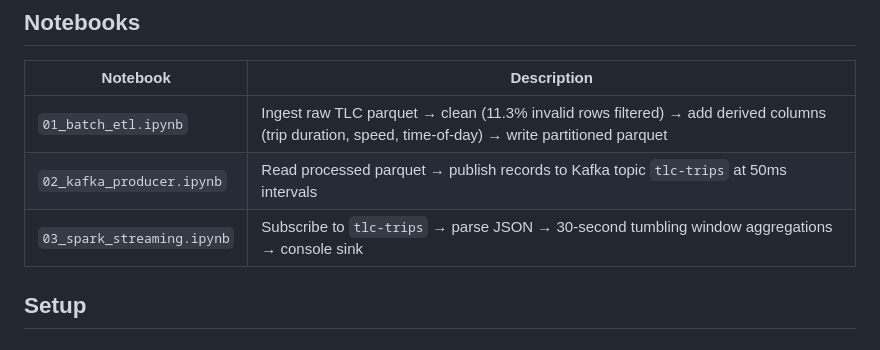
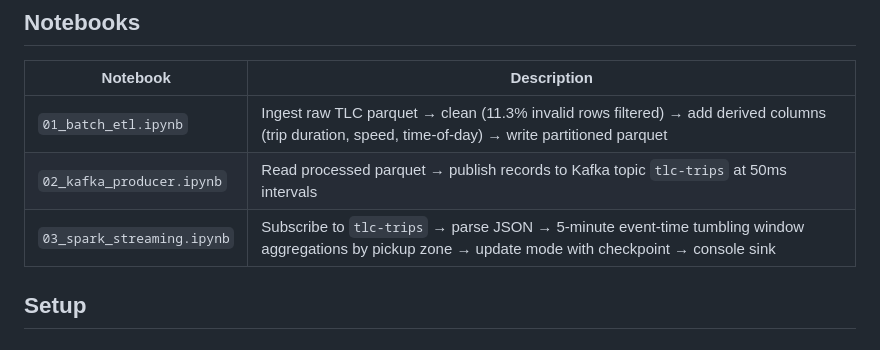
Before and after one commit to jellyiilu/tlc-spark-pipeline, a Markdown page: README.md, the part around the change. Drawn GitHub-style.

Commit message:
Update README to reflect 5-min zone-level streaming window
Co-Authored-By: Claude Sonnet 4.6 <noreply@anthropic.com>

```diff
--- a/README.md
+++ b/README.md
@@ -31,7 +31,7 @@ Kafka broker (tlc-trips)    3-partition topic on localhost:9092
 |---|---|
 | `01_batch_etl.ipynb` | Ingest raw TLC parquet → clean (11.3% invalid rows filtered) → add derived columns (trip duration, speed, time-of-day) → write partitioned parquet |
 | `02_kafka_producer.ipynb` | Read processed parquet → publish records to Kafka topic `tlc-trips` at 50ms intervals |
-| `03_spark_streaming.ipynb` | Subscribe to `tlc-trips` → parse JSON → 30-second tumbling window aggregations → console sink |
+| `03_spark_streaming.ipynb` | Subscribe to `tlc-trips` → parse JSON → 5-minute event-time tumbling window aggregations by pickup zone → update mode with checkpoint → console sink |
 
 ## Setup
 
```
